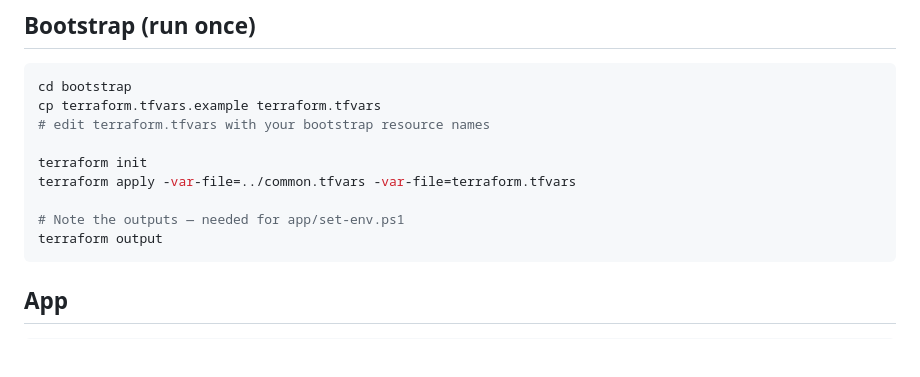
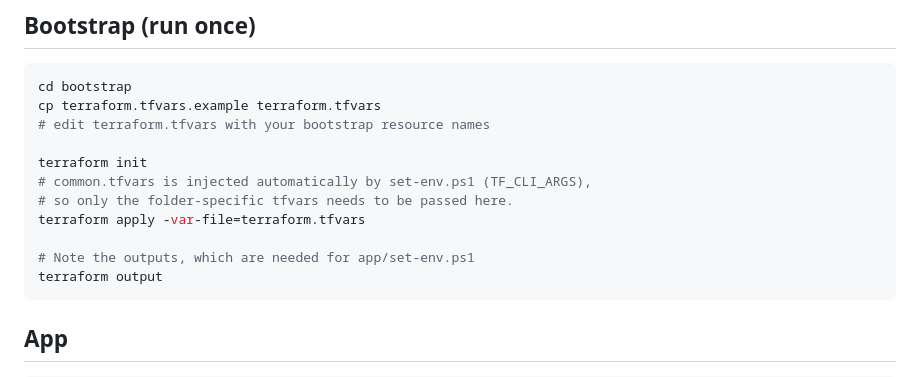
Before and after one commit to samke01/azure-image-store, a Markdown page: README.md, the part around one of its changes. GitHub-like rendering; blank space fills up the shorter version.

````diff
--- a/README.md
+++ b/README.md
@@ -82,9 +116,11 @@ cp terraform.tfvars.example terraform.tfvars
 # edit terraform.tfvars with your bootstrap resource names
 
 terraform init
-terraform apply -var-file=../common.tfvars -var-file=terraform.tfvars
+# common.tfvars is injected automatically by set-env.ps1 (TF_CLI_ARGS),
+# so only the folder-specific tfvars needs to be passed here.
+terraform apply -var-file=terraform.tfvars
 
-# Note the outputs — needed for app/set-env.ps1
+# Note the outputs, which are needed for app/set-env.ps1
 terraform output
 ```
 
````
Also changed, not shown: other parts of README.md (+39 -5 lines).
